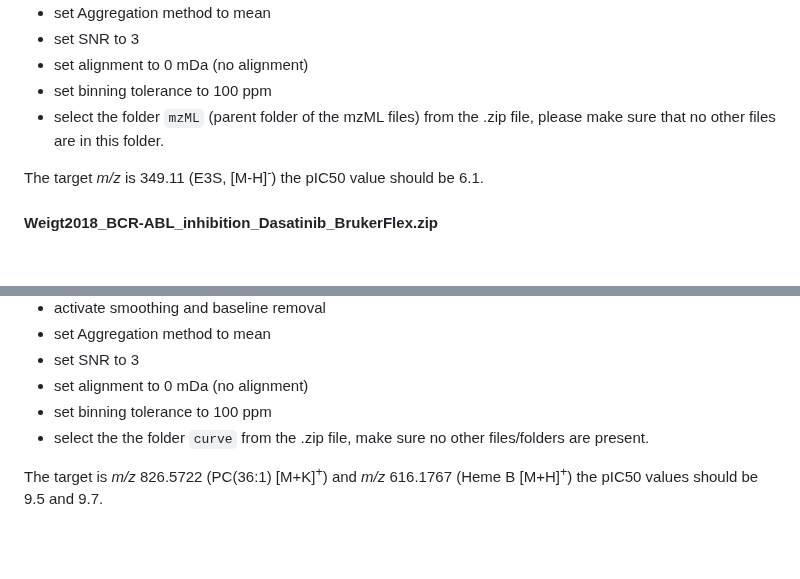
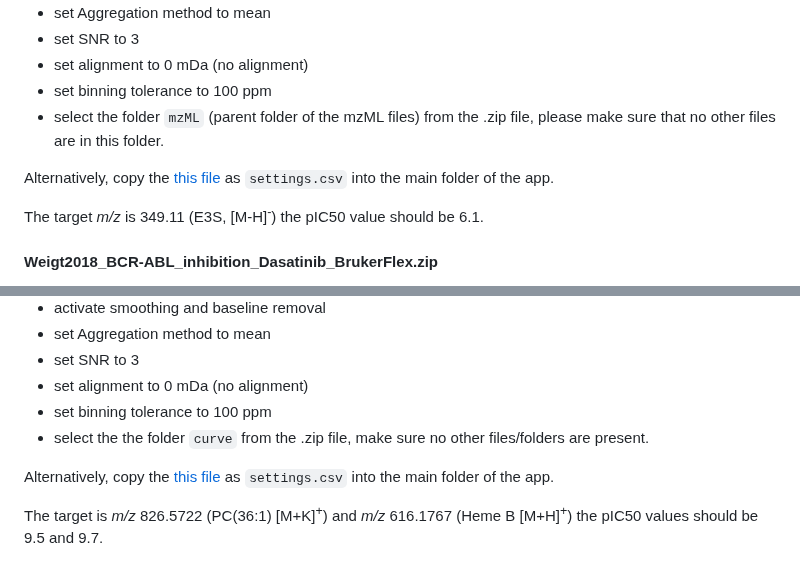
Before and after one commit to CeMOS-Mannheim/M2ara, a Markdown page: README.md, 2 parts joined by grey strips. Rendered like a GitHub page; blank space fills up the shorter version.

```diff
--- a/README.md
+++ b/README.md
@@ -75,6 +75,8 @@ To replicate the results shown use the following parameters:
 - set binning tolerance to 100 ppm
 - select the folder `mzML` (parent folder of the mzML files) from the .zip file, please make sure that no other files are in this folder.
 
+Alternatively, copy the [this file](https://github.com/CeMOS-Mannheim/M2ara/blob/main/tests/testthat/settings_mzML_data.csv) as `settings.csv` into the main folder of the app.
+
 The target *m/z* is 349.11 (E3S, [M-H]<sup>-</sup>) the pIC50 value should be 6.1.
 
 #### Weigt2018_BCR-ABL_inhibition_Dasatinib_BrukerFlex.zip
@@ -95,4 +97,6 @@ To replicate the results shown use the following parameters:
 - set binning tolerance to 100 ppm
 - select the the folder `curve` from the .zip file, make sure no other files/folders are present.
 
+Alternatively, copy the [this file](https://github.com/CeMOS-Mannheim/M2ara/blob/main/tests/testthat/settings_bruker_data.csv) as `settings.csv` into the main folder of the app.
+
 The target is *m/z* 826.5722 (PC(36:1) [M+K]<sup>+</sup>) and *m/z* 616.1767 (Heme B [M+H]<sup>+</sup>) the pIC50 values should be 9.5 and 9.7.
```
